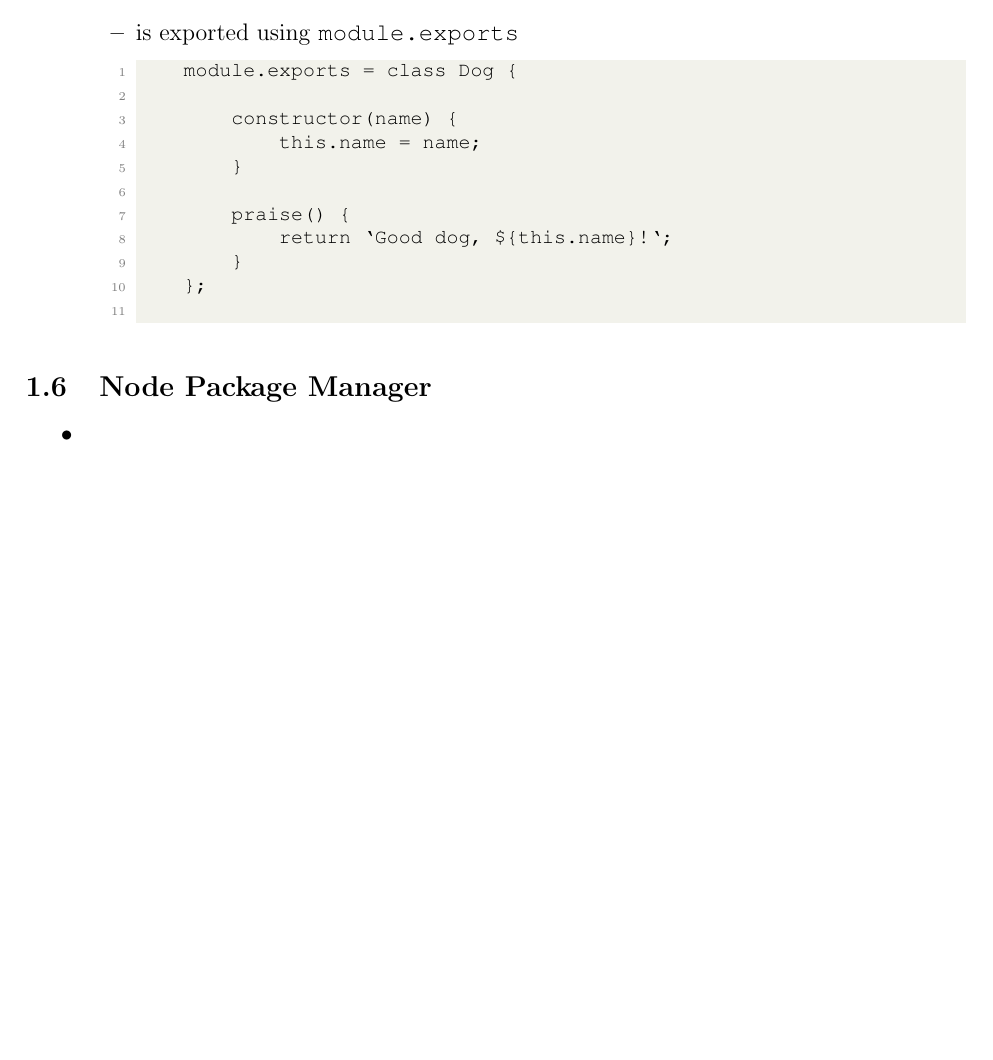
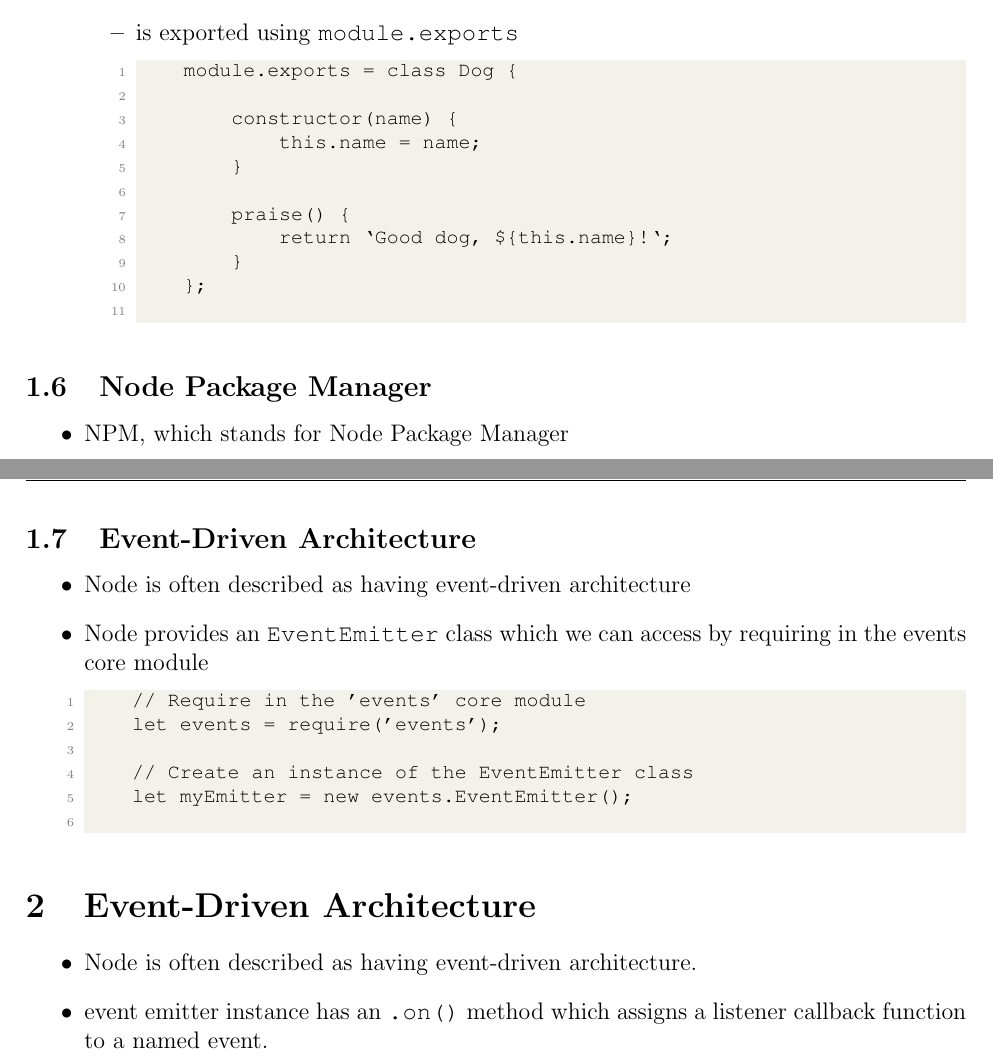
Before and after one commit to hwanggu-corgi/codeacademy-backend-developer-notes-and-exercise, a LaTeX document (10.Build_backend_with_Node_js/notes.tex): part of page 2 of 2 before the commit and two parts of pages 2 and 3 of 3 after it, the two joined at a grey line, cut so that both start at the same text, the shorter picture padded with empty space. Compiled offline with pdfLaTeX.

Commit message:
feat: Add progress #21

```diff
--- a/10.Build_backend_with_Node_js/notes.tex
+++ b/10.Build_backend_with_Node_js/notes.tex
@@ -154,7 +154,26 @@
 
 \subsection{Node Package Manager}
 \begin{itemize}
-    \item
+    \item NPM, which stands for Node Package Manager
+\end{itemize}
+
+\subsection{Event-Driven Architecture}
+\begin{itemize}
+    \item Node is often described as having event-driven architecture
+    \item Node provides an \texttt{EventEmitter} class which we can access by requiring in the events core module
+    \begin{lstlisting}
+    // Require in the 'events' core module
+    let events = require('events');
+
+    // Create an instance of the EventEmitter class
+    let myEmitter = new events.EventEmitter();
+    \end{lstlisting}
+\end{itemize}
+
+\section{Event-Driven Architecture}
+\begin{itemize}
+    \item Node is often described as having event-driven architecture.
+    \item event emitter instance has an \texttt{.on()} method which assigns a listener callback function to a named event.
 \end{itemize}
 
 \end{document}
```
Also changed, not shown: 10.Build_backend_with_Node_js/notes.pdf.
